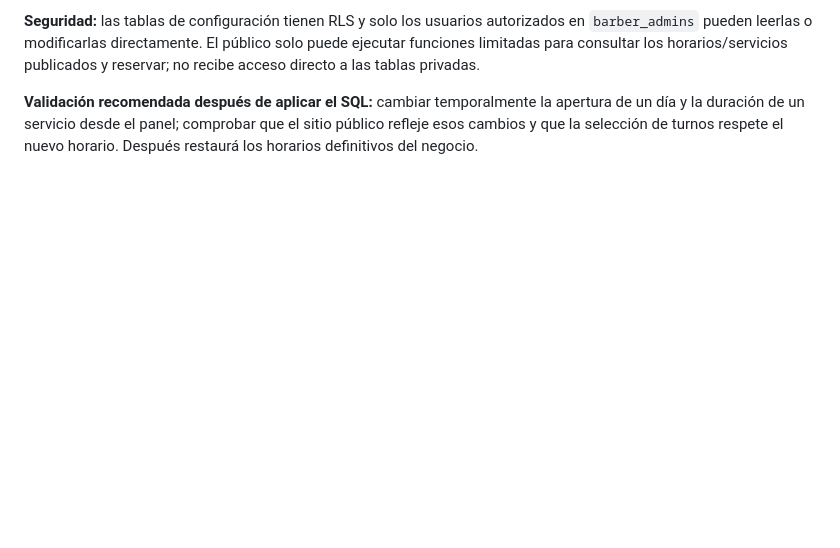
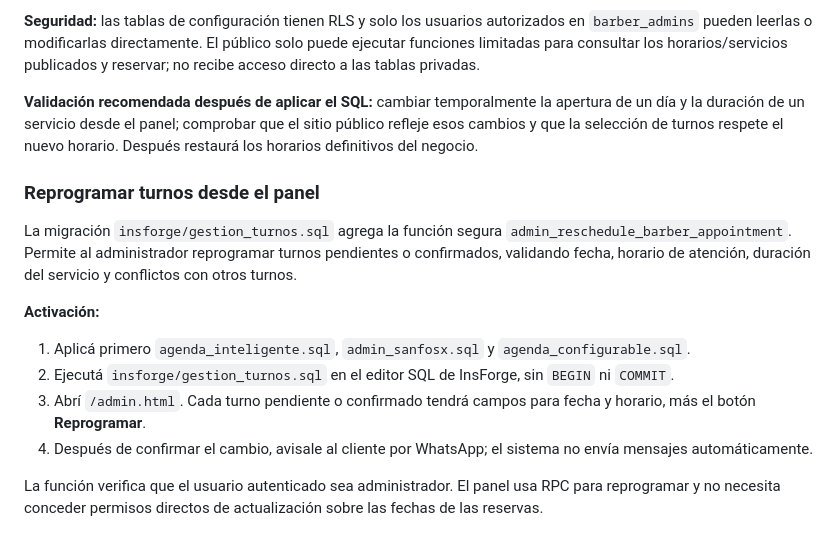
Before and after one commit to sanfosx/Blade, a Markdown page: README.md, the part around the change. Rendered like a GitHub page; blank space fills up the shorter version.

Commit message:
Document secure appointment rescheduling workflow

```diff
--- a/README.md
+++ b/README.md
@@ -74,3 +74,16 @@ La migración adicional `insforge/agenda_configurable.sql` permite administrar h
 **Seguridad:** las tablas de configuración tienen RLS y solo los usuarios autorizados en `barber_admins` pueden leerlas o modificarlas directamente. El público solo puede ejecutar funciones limitadas para consultar los horarios/servicios publicados y reservar; no recibe acceso directo a las tablas privadas.
 
 **Validación recomendada después de aplicar el SQL:** cambiar temporalmente la apertura de un día y la duración de un servicio desde el panel; comprobar que el sitio público refleje esos cambios y que la selección de turnos respete el nuevo horario. Después restaurá los horarios definitivos del negocio.
+
+
+### Reprogramar turnos desde el panel
+
+La migración `insforge/gestion_turnos.sql` agrega la función segura `admin_reschedule_barber_appointment`. Permite al administrador reprogramar turnos pendientes o confirmados, validando fecha, horario de atención, duración del servicio y conflictos con otros turnos.
+
+**Activación:**
+1. Aplicá primero `agenda_inteligente.sql`, `admin_sanfosx.sql` y `agenda_configurable.sql`.
+2. Ejecutá `insforge/gestion_turnos.sql` en el editor SQL de InsForge, sin `BEGIN` ni `COMMIT`.
+3. Abrí `/admin.html`. Cada turno pendiente o confirmado tendrá campos para fecha y horario, más el botón **Reprogramar**.
+4. Después de confirmar el cambio, avisale al cliente por WhatsApp; el sistema no envía mensajes automáticamente.
+
+La función verifica que el usuario autenticado sea administrador. El panel usa RPC para reprogramar y no necesita conceder permisos directos de actualización sobre las fechas de las reservas.
```
